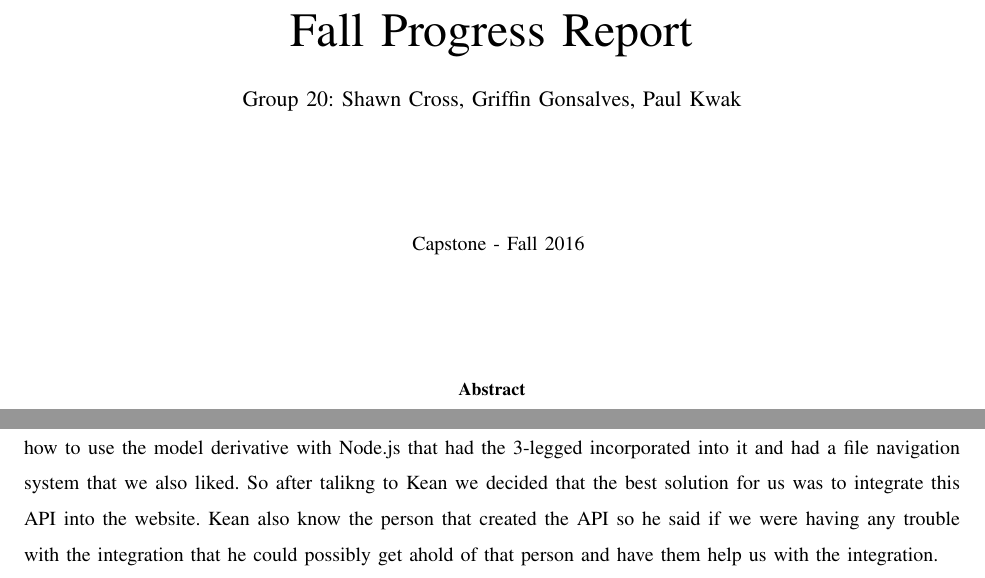
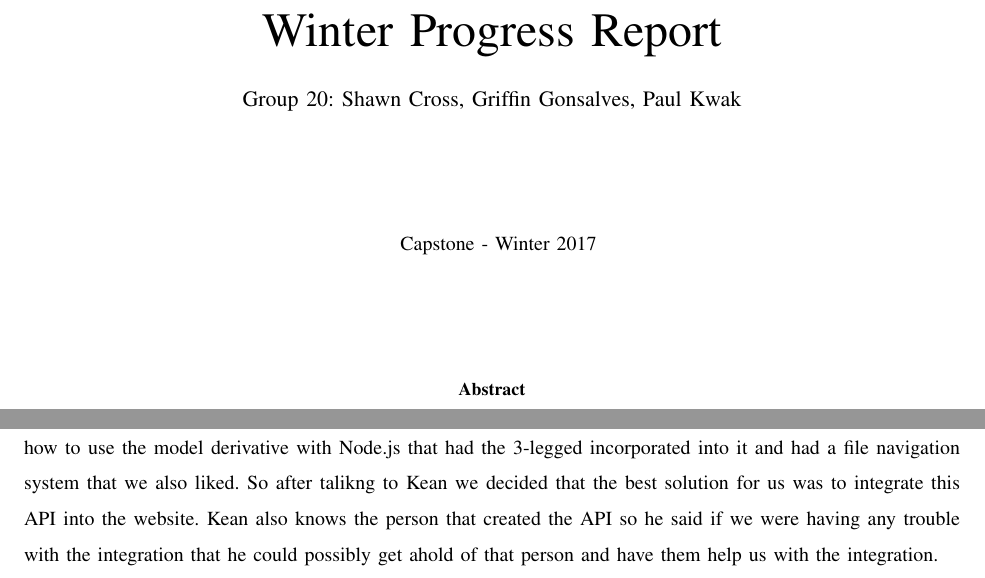
Before and after one commit to gonsalvg/Capstone-Forge-App, a LaTeX paper (Project Documents/Progress Report 2/progressReport2.tex): two parts of pages 1 and 3 of 9, joined at a grey line, cut so that both start at the same text. Compiled offline with pdfLaTeX; a missing font is replaced by an installed copy or a similar font; a LaTeX package or settings file that is missing is left out.

Commit message:
Minor tweaks to the progress report

```diff
--- a/Project Documents/Progress Report 2/progressReport2.tex
+++ b/Project Documents/Progress Report 2/progressReport2.tex
@@ -18,10 +18,10 @@
 \setlength\headsep{0.461in}
 \begin{document}
 \pagenumbering{gobble}
-\title{Fall Progress Report}
+\title{Winter Progress Report}
 \author{Group 20: Shawn Cross, Griffin Gonsalves, Paul Kwak}
 \maketitle
-\hspace*{\fill}\IEEEauthorblockA{Capstone - Fall 2016}\hspace*{\fill}
+\hspace*{\fill}\IEEEauthorblockA{Capstone - Winter 2017}\hspace*{\fill}
 \vspace{2cm}
 \begin{abstract}
 This document expands upon Group 20's progress with the project over the course of the term, and includes a project summary, details of project related problems with changes and solutions, as well as a week-by-week breakdown of the progress of the design phase.
@@ -57,7 +57,7 @@
 AFter we get the 3-legged authentication working we then need to make sure that the file navigation system users will interface with to get to their file from the outside services is working correctly. We also need to begin making the UI changes. Kean has also informed us that an updated viewer is now avalible that incorporates the use of sterographics on mobile devices. This is exactly what we need so we will need to get that updated on our version of the website as well.
 
 \section{Problems and Solutions}
-The biggest problem that we have ran into so far is getting the 3-legged authentication working. At first we were going to try doing this from scratch but this was proving to be very difficult. After looking through what some other people had done to get this working we realized that getting this to work from scratch would take a great deal of time. We then began to look for some APIs that have this done already. We we able to find an Autodesk github repo with a lot of different examples of how the forge APIs can be used. In this repo was an example of how to use the model derivative with Node.js that had the 3-legged incorporated into it and had a file navigation system that we also liked. So after talikng to Kean we decided that the best solution for us was to integrate this API into the website. Kean also know the person that created the API so he said if we were having any trouble with the integration that he could possibly get ahold of that person and have them help us with the integration.
+The biggest problem that we have ran into so far is getting the 3-legged authentication working. At first we were going to try doing this from scratch but this was proving to be very difficult. After looking through what some other people had done to get this working we realized that getting this to work from scratch would take a great deal of time. We then began to look for some APIs that have this done already. We we able to find an Autodesk github repo with a lot of different examples of how the forge APIs can be used. In this repo was an example of how to use the model derivative with Node.js that had the 3-legged incorporated into it and had a file navigation system that we also liked. So after talikng to Kean we decided that the best solution for us was to integrate this API into the website. Kean also knows the person that created the API so he said if we were having any trouble with the integration that he could possibly get ahold of that person and have them help us with the integration.
 
 
 %It was also around the same time of this two-week period with low communication that one of our members fell ill and also communication was at a low from them as well. This lead to them having low contribution for that time period. This was resolved with a meeting where these problems were brought up and things were talked out.
```
Also changed, not shown: Project Documents/Progress Report 2/progressReport2.pdf.
